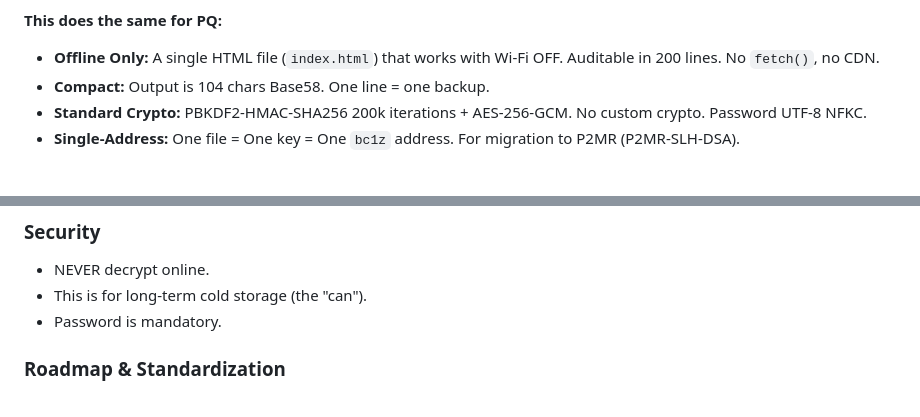
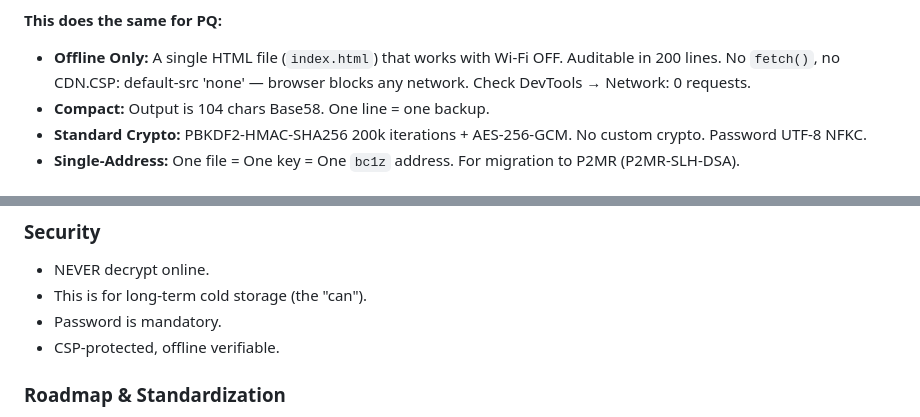
Before and after one commit to coldtest-berlin/pq-single-address-backup, a Markdown page: README.md, 2 parts joined by grey strips. Drawn GitHub-style.

```diff
--- a/README.md
+++ b/README.md
@@ -24,7 +24,7 @@ For long-term cold storage and inheritance, we suggest an encrypted single-addre
 
 **This does the same for PQ:**
 
-- **Offline Only:** A single HTML file (`index.html`) that works with Wi-Fi OFF. Auditable in 200 lines. No `fetch()`, no CDN.
+- **Offline Only:** A single HTML file (`index.html`) that works with Wi-Fi OFF. Auditable in 200 lines. No `fetch()`, no CDN.CSP: default-src 'none' — browser blocks any network. Check DevTools → Network: 0 requests.
 - **Compact:** Output is 104 chars Base58. One line = one backup.
 - **Standard Crypto:** PBKDF2-HMAC-SHA256 200k iterations + AES-256-GCM. No custom crypto. Password UTF-8 NFKC.
 - **Single-Address:** One file = One key = One `bc1z` address. For migration to P2MR (P2MR-SLH-DSA).
@@ -55,6 +55,7 @@ To decrypt: same file, input 104 chars + password -> get seed 64 hex, then sweep
 - NEVER decrypt online.
 - This is for long-term cold storage (the "can").
 - Password is mandatory.
+- CSP-protected, offline verifiable.
 
 ### Roadmap & Standardization
 
```
